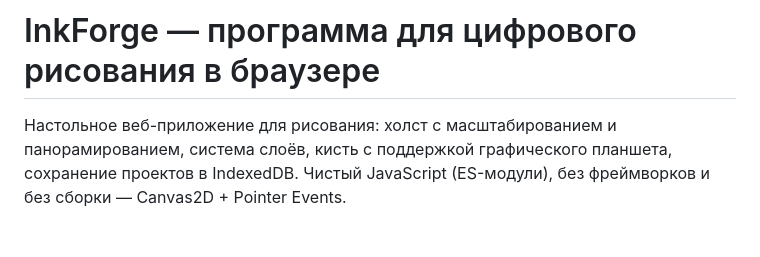
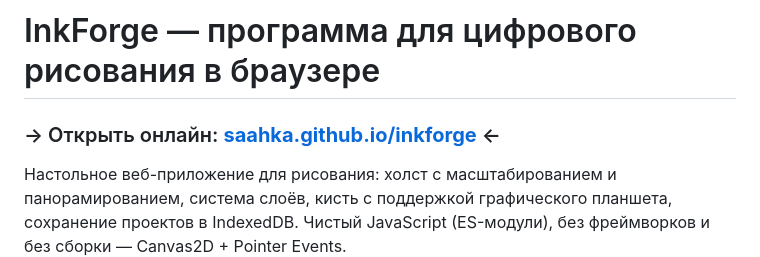
Before and after one commit to saahka/inkforge, a Markdown page: README.md, the part around the change. Drawn GitHub-style; blank space fills up the shorter version.

Commit message:
README: ссылка на опубликованную версию saahka.github.io/inkforge

```diff
--- a/README.md
+++ b/README.md
@@ -1,4 +1,6 @@
 # InkForge — программа для цифрового рисования в браузере
+
+### → Открыть онлайн: **[saahka.github.io/inkforge](https://saahka.github.io/inkforge/)** ←
 
 Настольное веб-приложение для рисования: холст с масштабированием и панорамированием,
 система слоёв, кисть с поддержкой графического планшета, сохранение проектов в IndexedDB.
```
